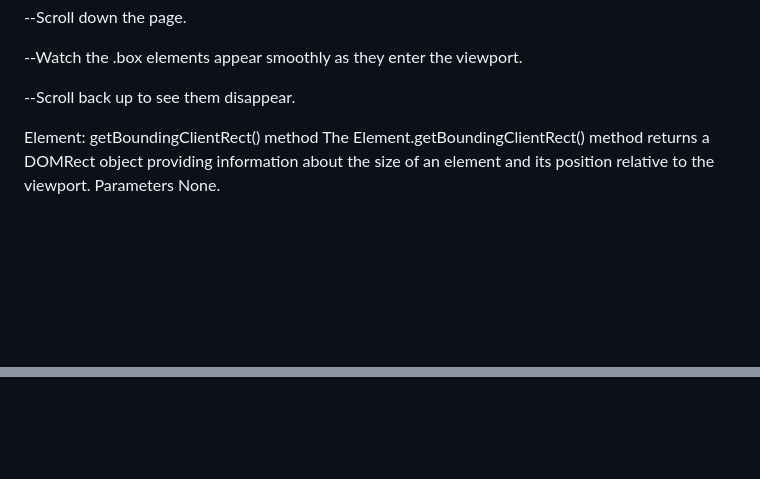
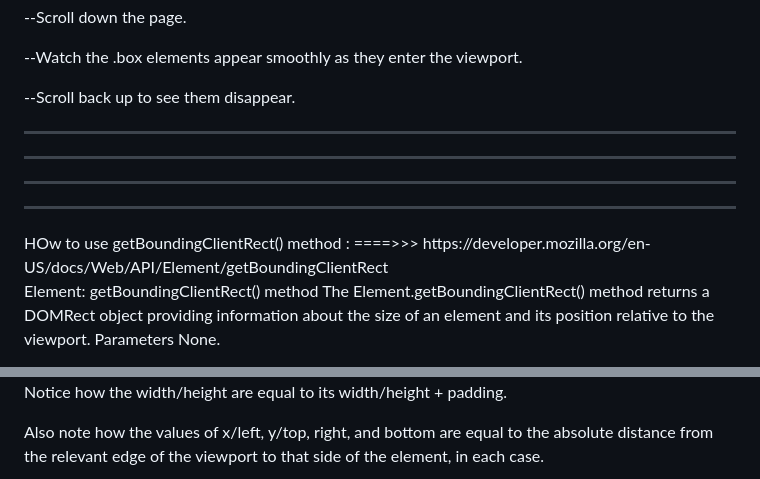
Before and after one commit to nisaaydin0/scroll-animation, a Markdown page: README.md, 2 parts joined by grey strips. GitHub-like rendering; blank space fills up the shorter version.

```diff
--- a/README.md
+++ b/README.md
@@ -44,8 +44,12 @@ Usage
 
 
 
-
-
+<hr>
+<hr>
+<hr>
+<hr>
+HOw to use getBoundingClientRect() method :
+====>>> https://developer.mozilla.org/en-US/docs/Web/API/Element/getBoundingClientRect
 
 Element: getBoundingClientRect() method
 The Element.getBoundingClientRect() method returns a DOMRect object providing information about the size of an element and its position relative to the viewport.
@@ -75,3 +81,8 @@ This simple example retrieves the DOMRect object representing the bounding clien
 <img width="758" alt="Image" src="https://github.com/user-attachments/assets/124c2805-b47d-4ff8-bc58-938bd2544358" />
 
 <img width="761" alt="Image" src="https://github.com/user-attachments/assets/df96bcba-7ce3-4aac-91f4-607073035e12" />
+
+
+Notice how the width/height are equal to its width/height + padding.
+
+Also note how the values of x/left, y/top, right, and bottom are equal to the absolute distance from the relevant edge of the viewport to that side of the element, in each case.
```
Also changed, not shown: other parts of README.md (+3 -1 lines).
